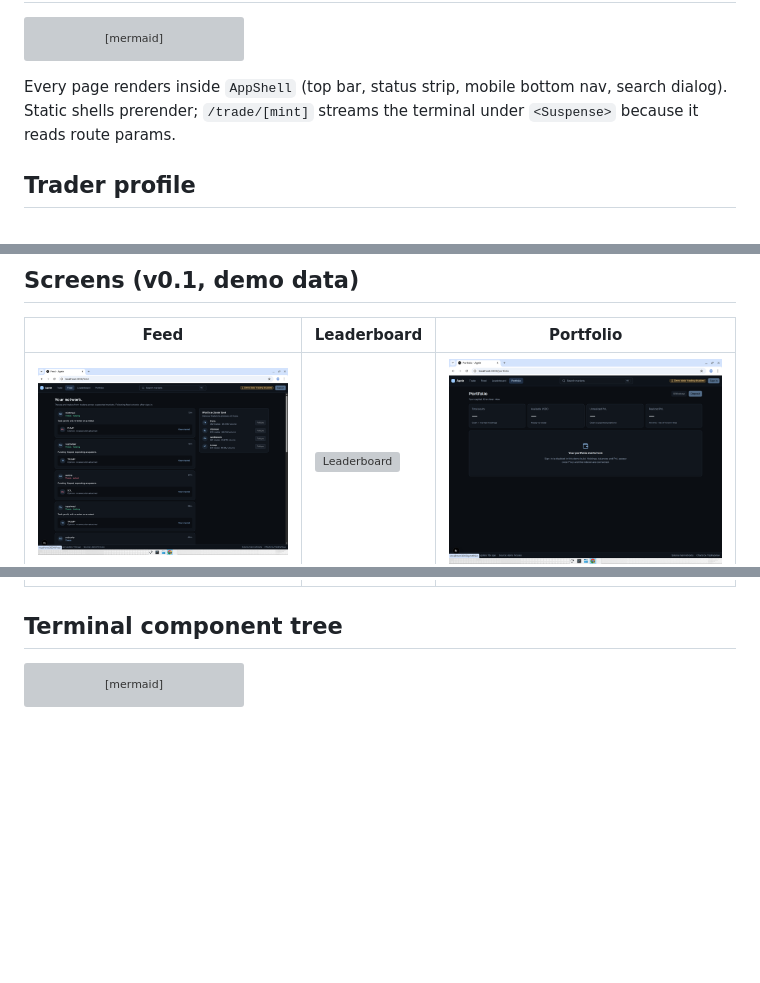
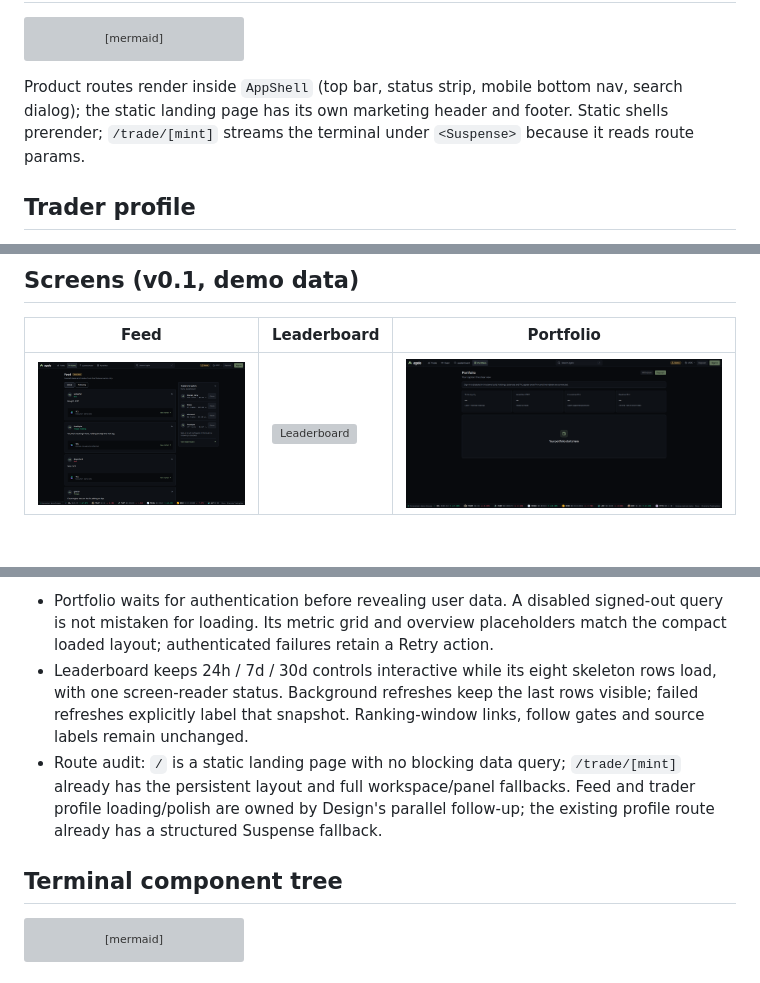
Before and after one commit to jog01/agele-web, a Markdown page: docs/architecture.md, 3 parts joined by grey strips. Rendered like a GitHub page; pictures changed too: docs/images/feed.png, docs/images/portfolio.png; blank space fills up the shorter version; grey boxes are pictures that could not be loaded.

````diff
--- a/docs/architecture.md
+++ b/docs/architecture.md
@@ -21,7 +21,7 @@ flowchart LR
   SEARCH{{"Cmd/Ctrl+K or /<br/>search dialog"}} --> MINT
 ```
 
-Every page renders inside `AppShell` (top bar, status strip, mobile bottom nav, search dialog). Static shells prerender; `/trade/[mint]` streams the terminal under `<Suspense>` because it reads route params.
+Product routes render inside `AppShell` (top bar, status strip, mobile bottom nav, search dialog); the static landing page has its own marketing header and footer. Static shells prerender; `/trade/[mint]` streams the terminal under `<Suspense>` because it reads route params.
 
 ## Trader profile
 
@@ -65,3 +88,6 @@ Profile caches are keyed by wallet and viewer so signed-in following state stays
+- Portfolio waits for authentication before revealing user data. A disabled signed-out query is not mistaken for loading. Its metric grid and overview placeholders match the compact loaded layout; authenticated failures retain a Retry action.
+- Leaderboard keeps 24h / 7d / 30d controls interactive while its eight skeleton rows load, with one screen-reader status. Background refreshes keep the last rows visible; failed refreshes explicitly label that snapshot. Ranking-window links, follow gates and source labels remain unchanged.
+- Route audit: `/` is a static landing page with no blocking data query; `/trade/[mint]` already has the persistent layout and full workspace/panel fallbacks. Feed and trader profile loading/polish are owned by Design's parallel follow-up; the existing profile route already has a structured Suspense fallback.
 
 ## Terminal component tree
 
````
Also changed, not shown: other parts of docs/architecture.md (+23 -0 lines), README.md (+19 -1 lines), docs/images/landing.png (added), docs/images/trader-profile.png (added), 11 other files.
